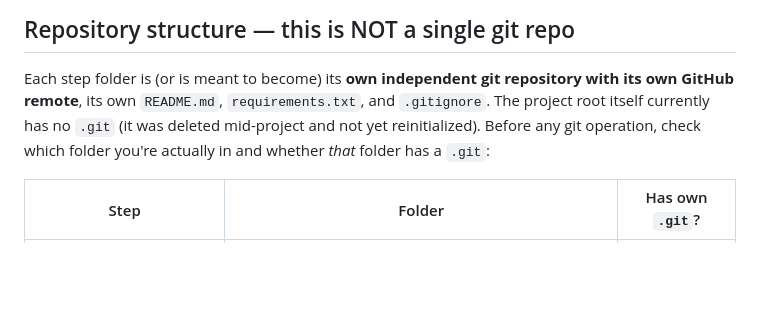
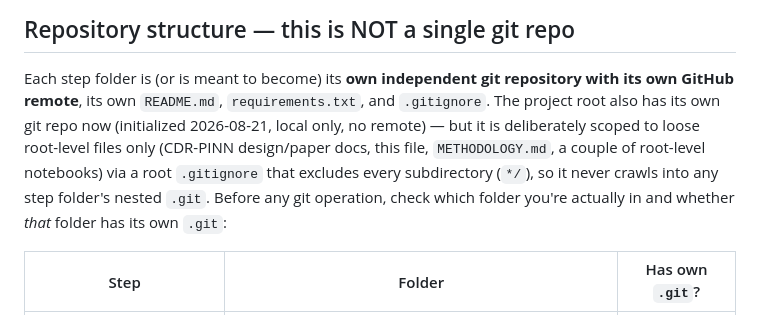
Before and after one commit to rawan230/Spatial_Mapping_INDIA-2000-2022-_, a Markdown page: CLAUDE.md, the part around the change. Rendered like a GitHub page; blank space fills up the shorter version.

Commit message:
Document the new root-level git repo's scope in CLAUDE.md
Co-Authored-By: Claude Sonnet 5 <noreply@anthropic.com>

```diff
--- a/CLAUDE.md
+++ b/CLAUDE.md
@@ -61,9 +61,12 @@ GPU-vectorized statistics not present in the reference paper.
 
 Each step folder is (or is meant to become) its **own independent git repository with its
 own GitHub remote**, its own `README.md`, `requirements.txt`, and `.gitignore`. The project
-root itself currently has no `.git` (it was deleted mid-project and not yet reinitialized).
-Before any git operation, check which folder you're actually in and whether *that* folder
-has a `.git`:
+root also has its own git repo now (initialized 2026-08-21, local only, no remote) —
+but it is deliberately scoped to loose root-level files only (CDR-PINN design/paper
+docs, this file, `METHODOLOGY.md`, a couple of root-level notebooks) via a root
+`.gitignore` that excludes every subdirectory (`*/`), so it never crawls into any
+step folder's nested `.git`. Before any git operation, check which folder you're
+actually in and whether *that* folder has its own `.git`:
 
 | Step | Folder | Has own `.git`? |
 |---|---|---|
```
